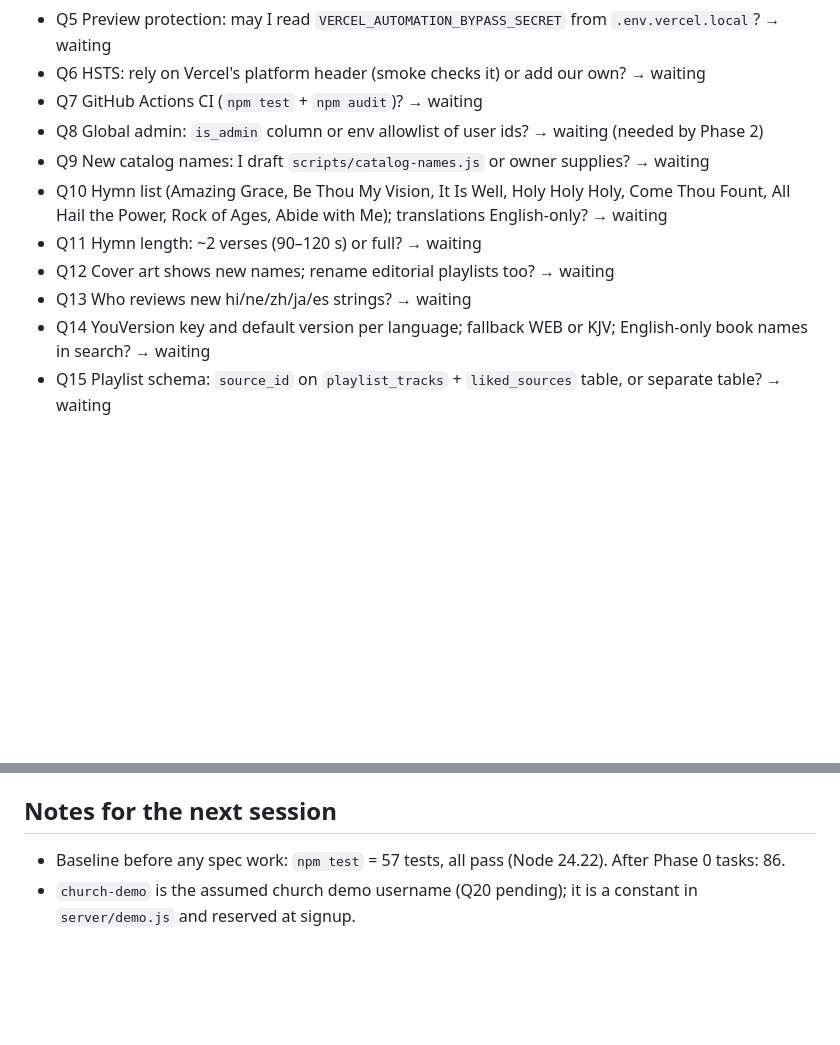
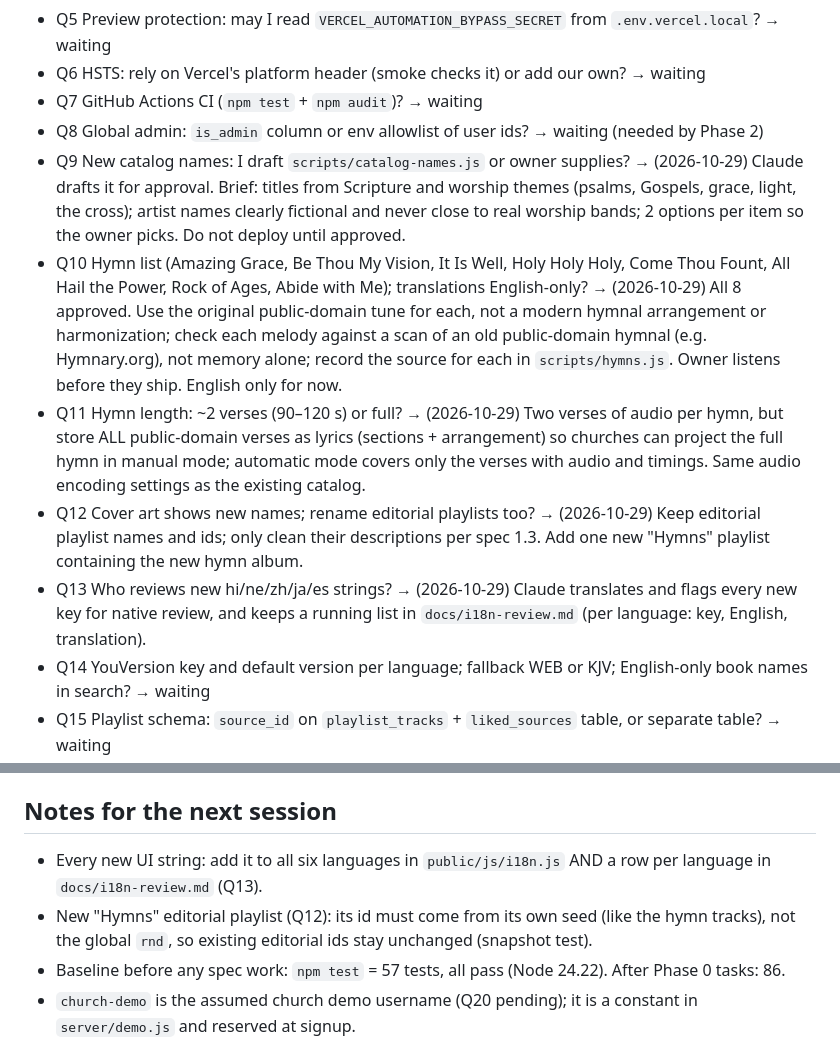
Before and after one commit to potat4190/Ainos, a Markdown page: PROGRESS.md, 2 parts joined by grey strips. GitHub-like rendering; blank space fills up the shorter version.

```diff
--- a/PROGRESS.md
+++ b/PROGRESS.md
@@ -49,11 +49,11 @@ Numbers match the batch asked on 2026-10-29 (full wording in that chat; summary
 - Q6 HSTS: rely on Vercel's platform header (smoke checks it) or add our own? → waiting
 - Q7 GitHub Actions CI (`npm test` + `npm audit`)? → waiting
 - Q8 Global admin: `is_admin` column or env allowlist of user ids? → waiting (needed by Phase 2)
-- Q9 New catalog names: I draft `scripts/catalog-names.js` or owner supplies? → waiting
-- Q10 Hymn list (Amazing Grace, Be Thou My Vision, It Is Well, Holy Holy Holy, Come Thou Fount, All Hail the Power, Rock of Ages, Abide with Me); translations English-only? → waiting
-- Q11 Hymn length: ~2 verses (90–120 s) or full? → waiting
-- Q12 Cover art shows new names; rename editorial playlists too? → waiting
-- Q13 Who reviews new hi/ne/zh/ja/es strings? → waiting
+- Q9 New catalog names: I draft `scripts/catalog-names.js` or owner supplies? → (2026-10-29) Claude drafts it for approval. Brief: titles from Scripture and worship themes (psalms, Gospels, grace, light, the cross); artist names clearly fictional and never close to real worship bands; 2 options per item so the owner picks. Do not deploy until approved.
+- Q10 Hymn list (Amazing Grace, Be Thou My Vision, It Is Well, Holy Holy Holy, Come Thou Fount, All Hail the Power, Rock of Ages, Abide with Me); translations English-only? → (2026-10-29) All 8 approved. Use the original public-domain tune for each, not a modern hymnal arrangement or harmonization; check each melody against a scan of an old public-domain hymnal (e.g. Hymnary.org), not memory alone; record the source for each in `scripts/hymns.js`. Owner listens before they ship. English only for now.
+- Q11 Hymn length: ~2 verses (90–120 s) or full? → (2026-10-29) Two verses of audio per hymn, but store ALL public-domain verses as lyrics (sections + arrangement) so churches can project the full hymn in manual mode; automatic mode covers only the verses with audio and timings. Same audio encoding settings as the existing catalog.
+- Q12 Cover art shows new names; rename editorial playlists too? → (2026-10-29) Keep editorial playlist names and ids; only clean their descriptions per spec 1.3. Add one new "Hymns" playlist containing the new hymn album.
+- Q13 Who reviews new hi/ne/zh/ja/es strings? → (2026-10-29) Claude translates and flags every new key for native review, and keeps a running list in `docs/i18n-review.md` (per language: key, English, translation).
 - Q14 YouVersion key and default version per language; fallback WEB or KJV; English-only book names in search? → waiting
 - Q15 Playlist schema: `source_id` on `playlist_tracks` + `liked_sources` table, or separate table? → waiting
 - Q16 Official YouTube channel handles per language → waiting
@@ -87,6 +87,8 @@ Numbers match the batch asked on 2026-10-29 (full wording in that chat; summary
 - `str()` NFC also maps CJK compatibility ideographs to unified forms (standard trade-off).
 
 ## Notes for the next session
+- Every new UI string: add it to all six languages in `public/js/i18n.js` AND a row per language in `docs/i18n-review.md` (Q13).
+- New "Hymns" editorial playlist (Q12): its id must come from its own seed (like the hymn tracks), not the global `rnd`, so existing editorial ids stay unchanged (snapshot test).
 - Baseline before any spec work: `npm test` = 57 tests, all pass (Node 24.22). After Phase 0 tasks: 86.
 - `church-demo` is the assumed church demo username (Q20 pending); it is a constant in `server/demo.js` and reserved at signup.
 - P0.14 (CI) not done; the plan's other Phase 0 tasks are committed.
```
Also changed, not shown: docs/i18n-review.md (added, +37 -0 lines).
